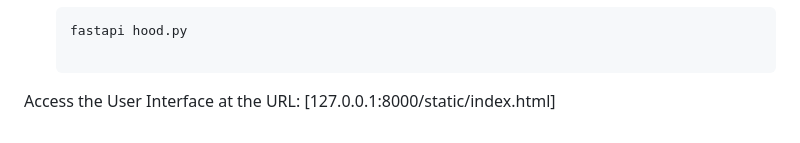
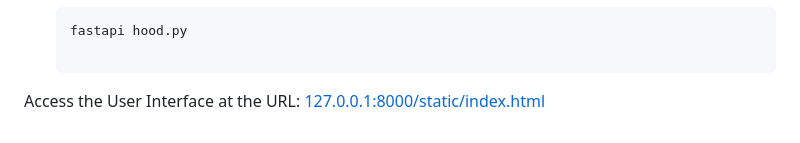
Before and after one commit to ProPranu6/ChatDB, a Markdown page: README.md, the part around the change. Drawn GitHub-style.

````diff
--- a/README.md
+++ b/README.md
@@ -56,4 +56,4 @@ To run the project locally, follow these steps:
    ```bash
    fastapi hood.py
 
-Access the User Interface at the URL: [127.0.0.1:8000/static/index.html]
+Access the User Interface at the URL: [127.0.0.1:8000/static/index.html](127.0.0.1:8000/static/index.html)
````
